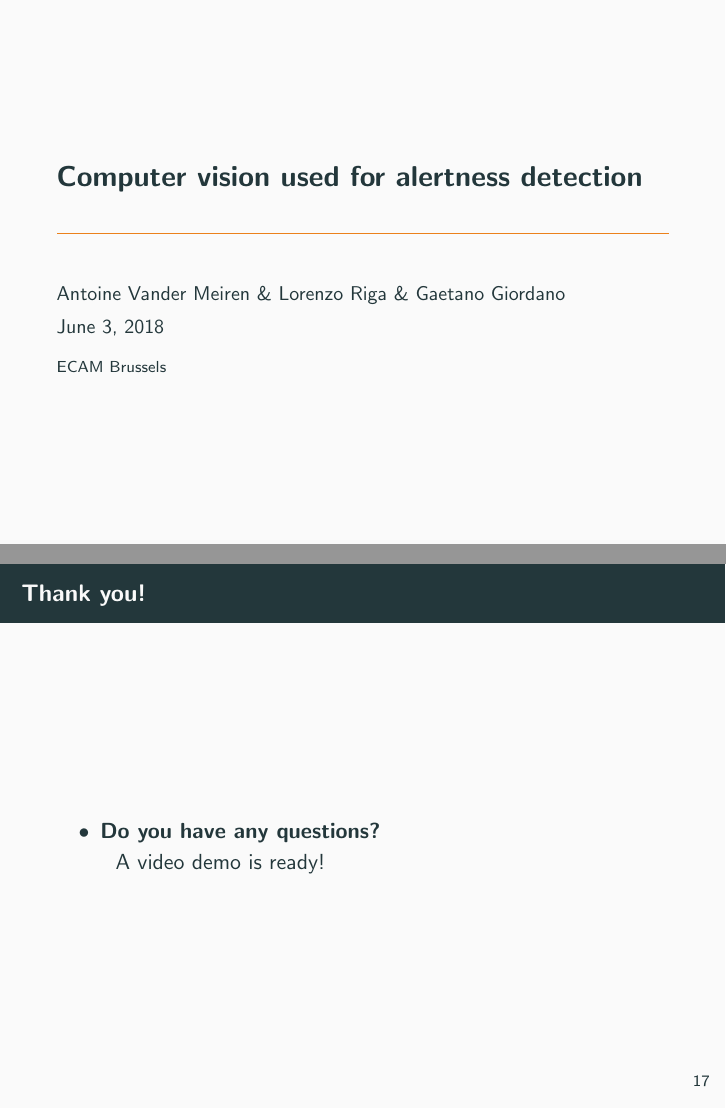
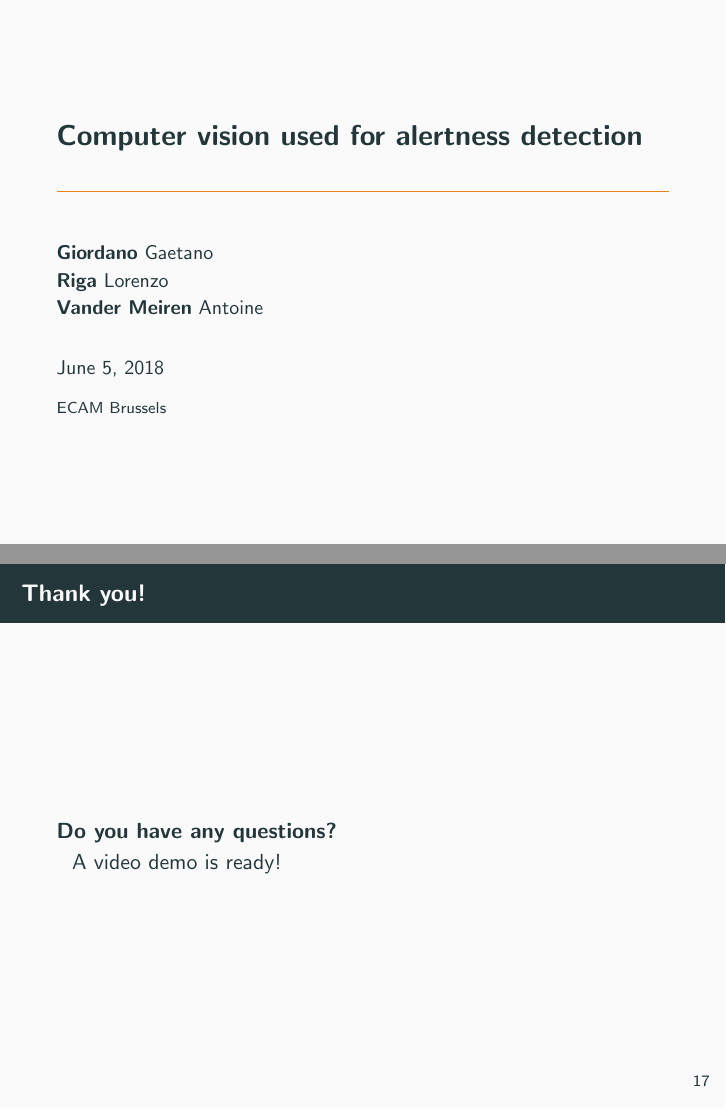
Before and after one commit to antoinevdm/drowsiness-detection, LaTeX slides (presentation/presentation.tex): pages 1 and 21 of 23, joined at a grey line. Compiled offline with pdfLaTeX.

Commit message:
official presentation date

```diff
--- a/presentation/presentation.tex
+++ b/presentation/presentation.tex
@@ -5,8 +5,8 @@
 \usetheme{metropolis}           % Use metropolis theme
 
 \title{Computer vision used for alertness detection}
-\date{\today}
-\author{Antoine Vander Meiren \& Lorenzo Riga \& Gaetano Giordano}
+\author{\textbf{Giordano} Gaetano \\ \textbf{Riga} Lorenzo \\ \textbf{Vander Meiren} Antoine \\}
+\date{June 5, 2018}
 \institute{ECAM Brussels}
 
 \begin{document}
@@ -194,10 +194,10 @@ The brains paints a mental picture
 \end{frame}
 
 \begin{frame}{Thank you!}
-    \begin{itemize}
-        \item \textbf{Do you have any questions?} \\
+    %\begin{itemize}
+        \textbf{Do you have any questions?} \\
             \hspace{0.27cm}A video demo is ready!
-    \end{itemize}
+    %\end{itemize}
 \end{frame}
 
 \begin{frame}{Credits}
```
